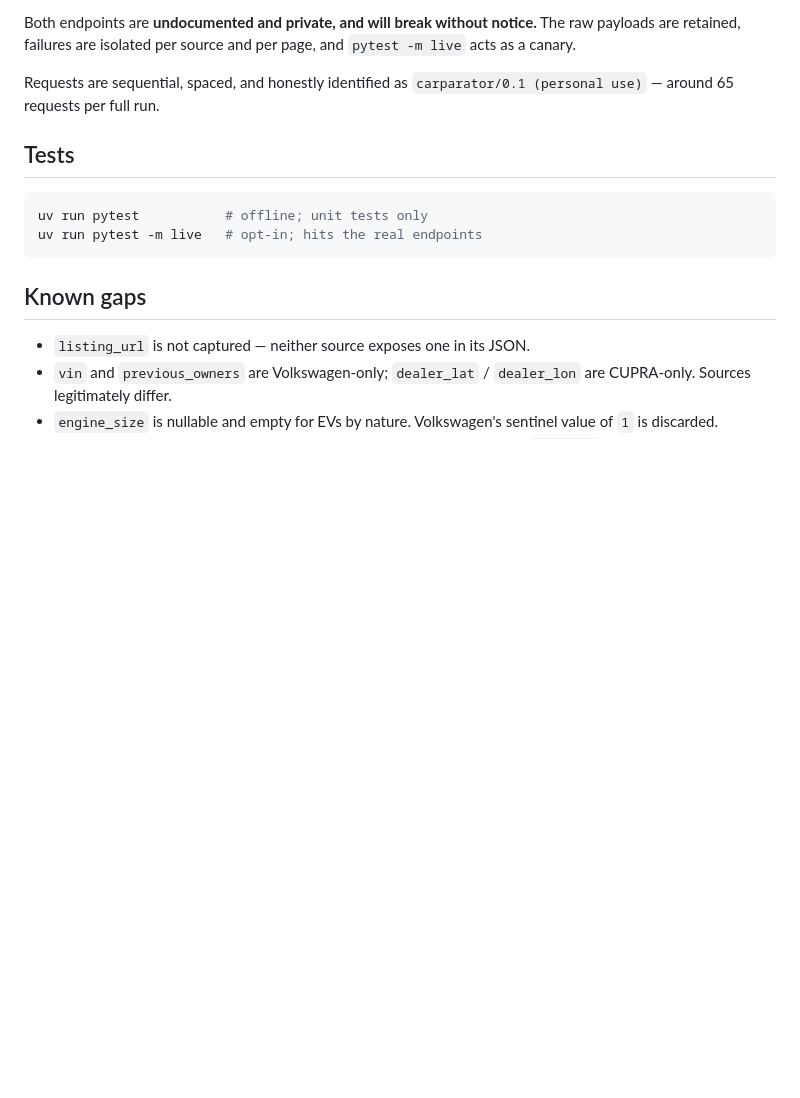
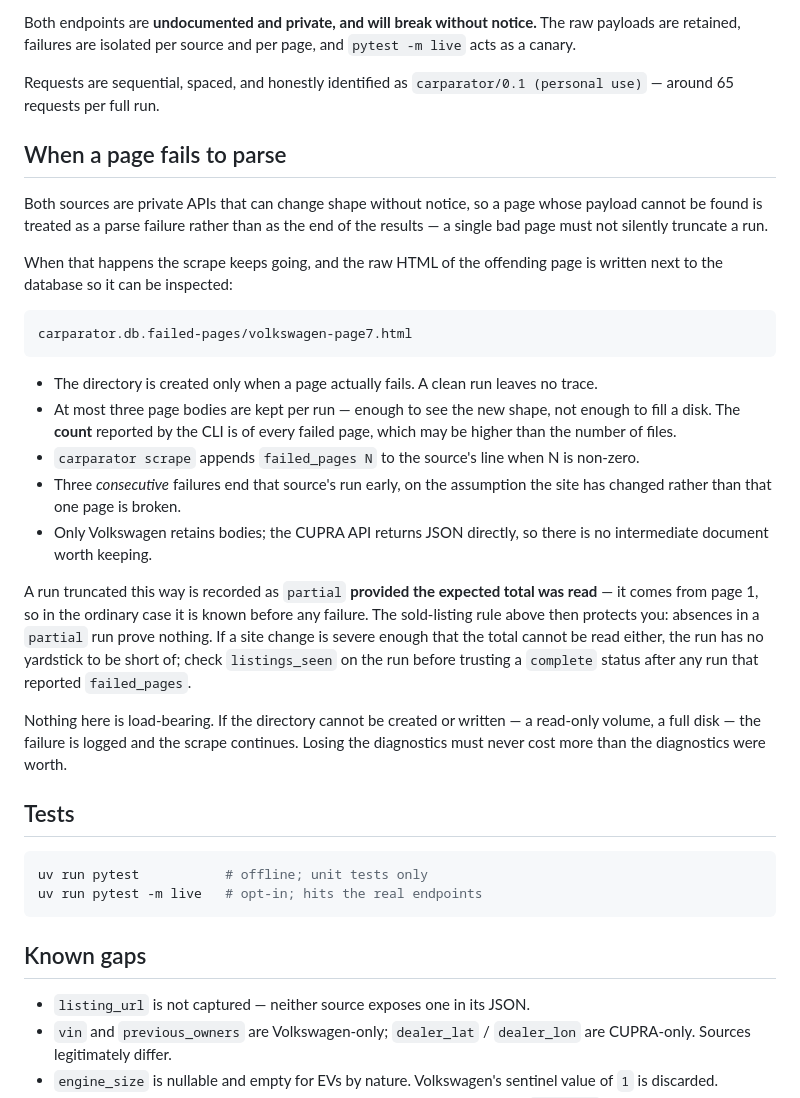
Before and after one commit to jshiell/caraparator, a Markdown page: README.md, the part around the change. Drawn GitHub-style; blank space fills up the shorter version.

Commit message:
Document the failed-pages directory in the README
The directory appears beside the database and is operator-visible, but nothing
explained where it comes from, what limits its size, or that losing it is
harmless.

Co-Authored-By: Claude Opus 5 <noreply@anthropic.com>

````diff
--- a/README.md
+++ b/README.md
@@ -60,6 +60,40 @@ raw payloads are retained, failures are isolated per source and per page, and
 Requests are sequential, spaced, and honestly identified as
 `carparator/0.1 (personal use)` — around 65 requests per full run.
 
+## When a page fails to parse
+
+Both sources are private APIs that can change shape without notice, so a page whose
+payload cannot be found is treated as a parse failure rather than as the end of the
+results — a single bad page must not silently truncate a run.
+
+When that happens the scrape keeps going, and the raw HTML of the offending page is
+written next to the database so it can be inspected:
+
+```
+carparator.db.failed-pages/volkswagen-page7.html
+```
+
+- The directory is created only when a page actually fails. A clean run leaves no trace.
+- At most three page bodies are kept per run — enough to see the new shape, not enough
+  to fill a disk. The **count** reported by the CLI is of every failed page, which may
+  be higher than the number of files.
+- `carparator scrape` appends `failed_pages N` to the source's line when N is non-zero.
+- Three *consecutive* failures end that source's run early, on the assumption the site
+  has changed rather than that one page is broken.
+- Only Volkswagen retains bodies; the CUPRA API returns JSON directly, so there is no
+  intermediate document worth keeping.
+
+A run truncated this way is recorded as `partial` **provided the expected total was
+read** — it comes from page 1, so in the ordinary case it is known before any failure.
+The sold-listing rule above then protects you: absences in a `partial` run prove
+nothing. If a site change is severe enough that the total cannot be read either, the
+run has no yardstick to be short of; check `listings_seen` on the run before trusting
+a `complete` status after any run that reported `failed_pages`.
+
+Nothing here is load-bearing. If the directory cannot be created or written — a
+read-only volume, a full disk — the failure is logged and the scrape continues. Losing
+the diagnostics must never cost more than the diagnostics were worth.
+
 ## Tests
 
 ```sh
````
